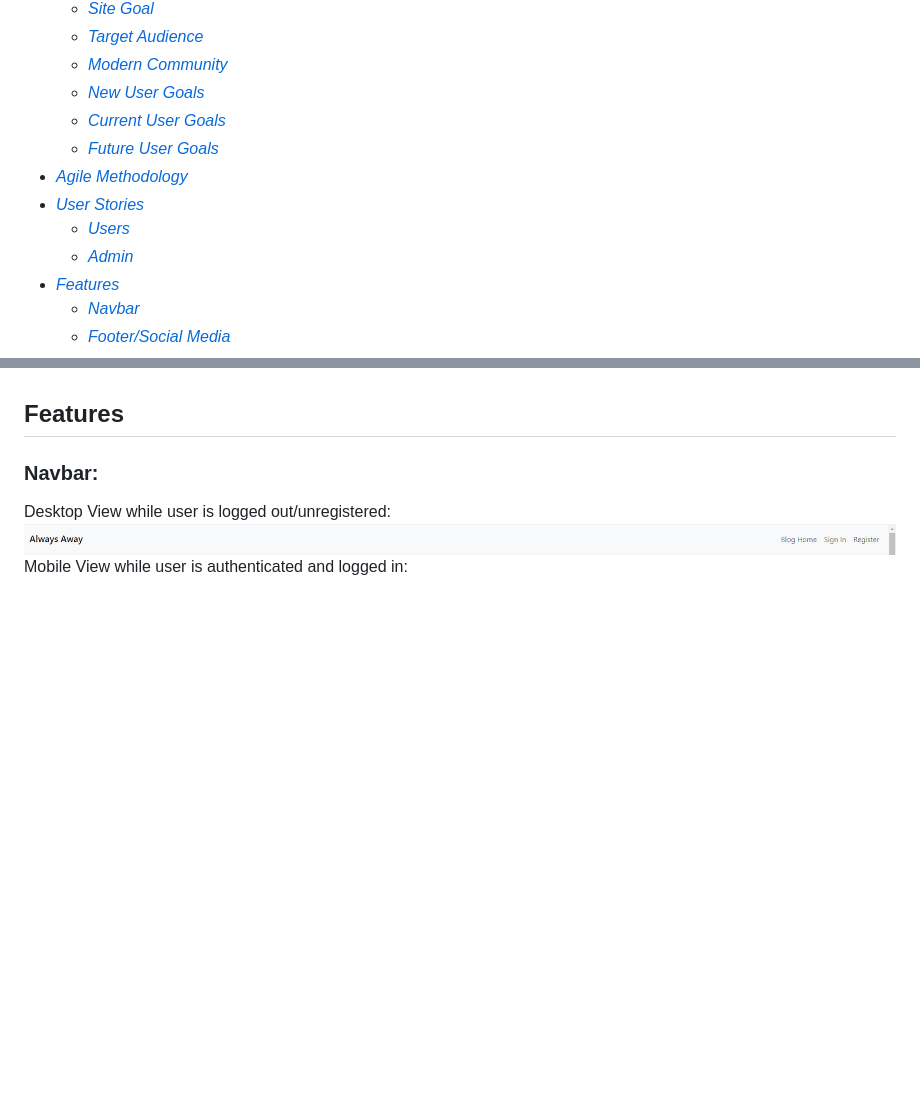
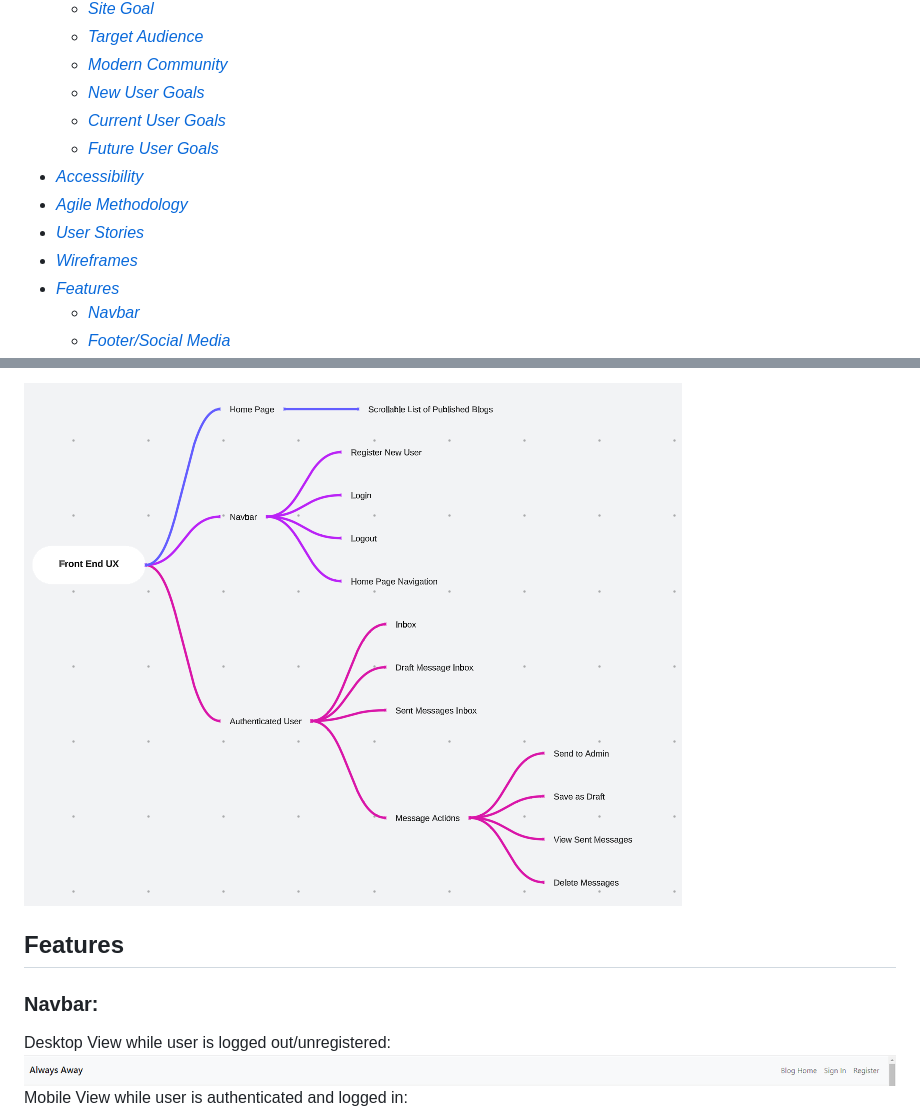
Before and after one commit to KrystalCoding/always-away, a Markdown page: README.md, 2 parts joined by grey strips. GitHub-like rendering; pictures changed too: media/gallery/ux-wireframe.png (added); blank space fills up the shorter version.

```diff
--- a/README.md
+++ b/README.md
@@ -18,10 +18,10 @@ View the live site by clicking [HERE](https://always-away-227aba88ca4e.herokuapp
   - [_New User Goals_](#new-user-goals)
   - [_Current User Goals_](#current-user-goals)
   - [_Future User Goals_](#future-goals)
+- [_Accessibility_](#accessibility)
 - [_Agile Methodology_](#agile)
 - [_User Stories_](#user-stories)
-  - [_Users_](#users)
-  - [_Admin_](#admin)
+- [_Wireframes_](#wireframes)
 - [_Features_](#features)
   - [_Navbar_](#navbar)
   - [_Footer/Social Media_](#footer)
@@ -150,3 +206,4 @@ The principles of agile methodology were implemented during the project. By assi
+![screenshot of UX Wireframe](/media/gallery/ux-wireframe.png)
 
 ## <span id="features"></span>Features
 ### <span id="navbar"></span>Navbar:
```
Also changed, not shown: other parts of README.md (+86 -30 lines), media/gallery/admin-panel-wireframe.png (added), 7 other files.
